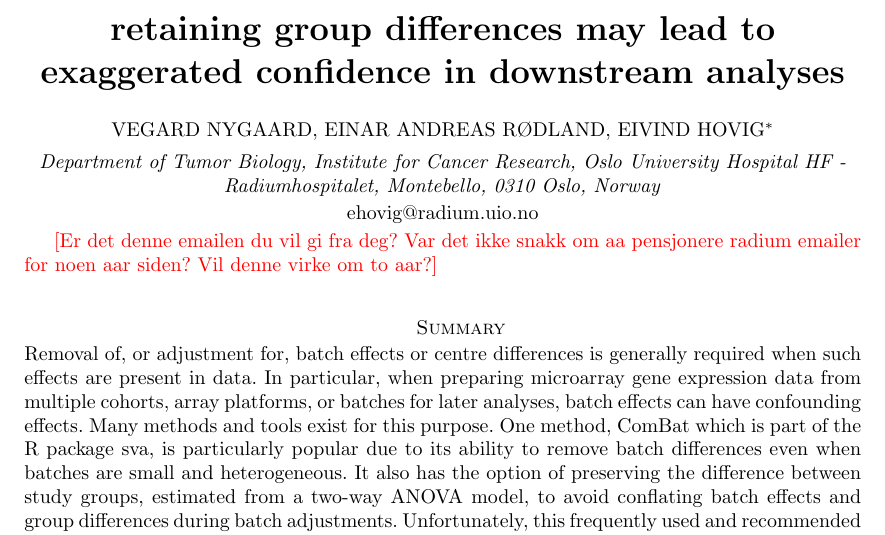
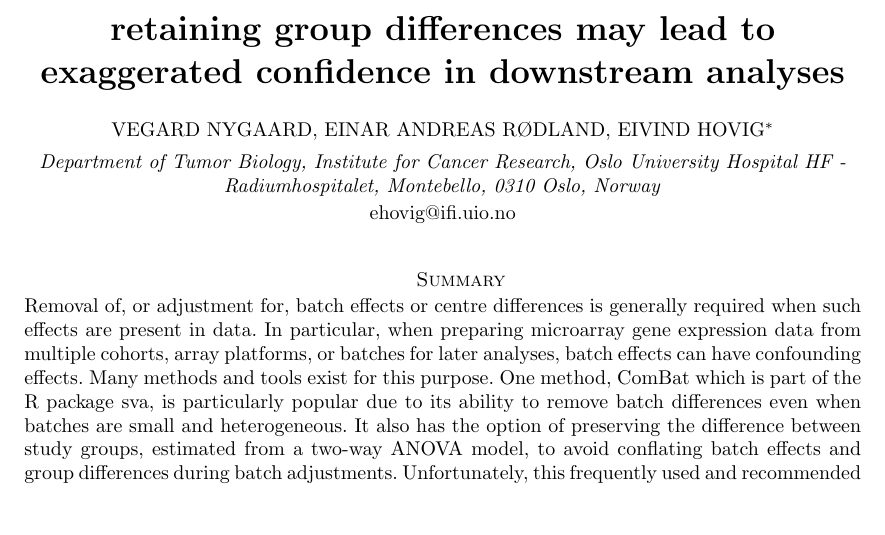
Before and after one commit to ous-uio-bioinfo-core/batch-adjust-warning-figures, a LaTeX document (tex/manuscript_vegardedit.tex): part of page 1 of 9, cut so that both start at the same text, the shorter picture padded with empty space. Compiled offline with pdfLaTeX.

Commit message:
Eivinds epost

```diff
--- a/tex/manuscript_vegardedit.tex
+++ b/tex/manuscript_vegardedit.tex
@@ -37,7 +37,7 @@ Montebello,
 Norway}
 \\[2pt]
 % E-mail address for correspondence
-{ehovig@radium.uio.no}}
+{ehovig@ifi.uio.no}}
 
 
 % Running headers of paper:
@@ -50,8 +50,6 @@ Norway}
 
 \maketitle
 
-
-\NOTE{Er det denne emailen du vil gi fra deg? Var det ikke snakk om aa pensjonere radium emailer for noen aar siden? Vil denne virke om to aar?}
 
 % Add a footnote for the corresponding author if one has been
 % identified in the author list
```
